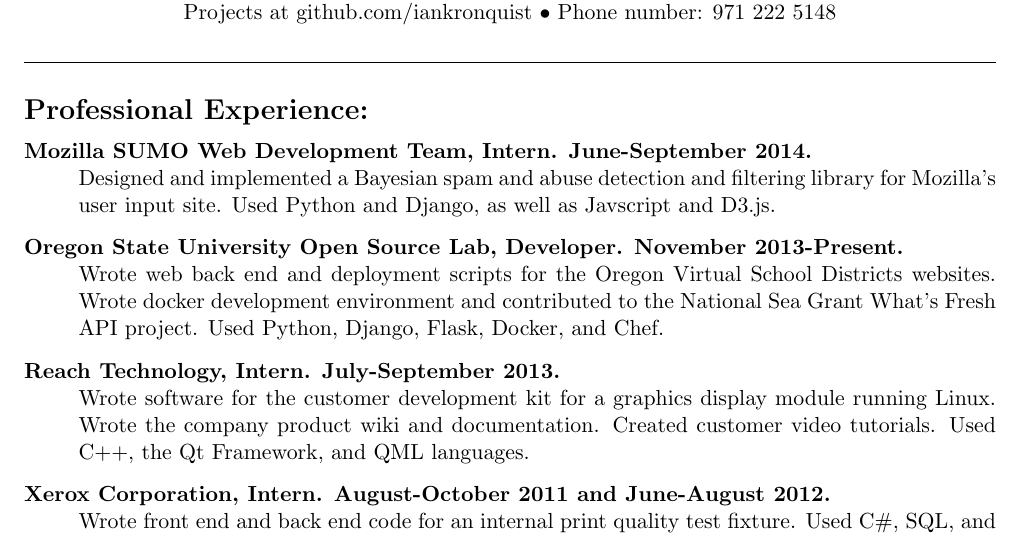
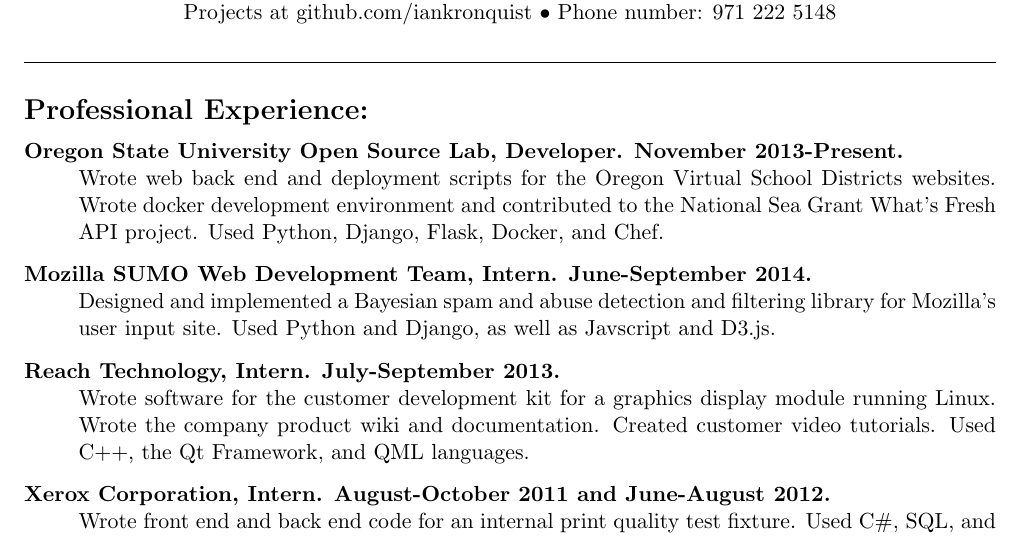
Before and after one commit to iankronquist/Resume, a LaTeX CV (resume.tex): part of the page, cut so that both start at the same text. Compiled offline with pdfLaTeX.

Commit message:
Move OSL to the top

```diff
--- a/resume.tex
+++ b/resume.tex
@@ -41,12 +41,6 @@
 {\Large \bf Professional Experience:}
 \normalsize
 \begin{description}
-	\item[Mozilla SUMO Web Development Team, Intern.
-		\hfill June-September 2014.]
-		\hfill \\
-		Designed and implemented a Bayesian spam and abuse detection and
-		filtering library for Mozilla's user input site.
-		Used Python and Django, as well as Javscript and D3.js.
 
 	\item[Oregon State University Open Source Lab, Developer.
 		\hfill November 2013-Present.]
@@ -56,6 +50,13 @@
 		Wrote docker development environment and contributed to the
 		National Sea Grant What's Fresh API project.
 		Used Python, Django, Flask, Docker, and Chef.
+
+	\item[Mozilla SUMO Web Development Team, Intern.
+		\hfill June-September 2014.]
+		\hfill \\
+		Designed and implemented a Bayesian spam and abuse detection and
+		filtering library for Mozilla's user input site.
+		Used Python and Django, as well as Javscript and D3.js.
 
 	\item[Reach Technology, Intern.
 		\hfill July-September 2013.]
```
Also changed, not shown: resume.tex (1 more changed lines).
